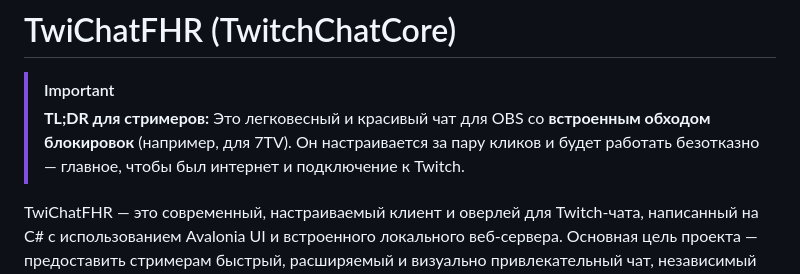
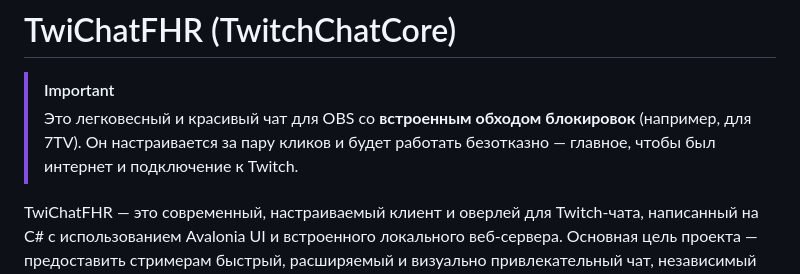
Before and after one commit to FHRha/TwiChatFHR, a Markdown page: README.md, the part around the change. Drawn GitHub-style.

Commit message:
fix: Remove unnecessary TL;DR note from README.md for clarity

```diff
--- a/README.md
+++ b/README.md
@@ -1,7 +1,7 @@
 # TwiChatFHR (TwitchChatCore)
 
 > [!IMPORTANT]
-> **TL;DR для стримеров:** Это легковесный и красивый чат для OBS со **встроенным обходом блокировок** (например, для 7TV). Он настраивается за пару кликов и будет работать безотказно — главное, чтобы был интернет и подключение к Twitch.
+> Это легковесный и красивый чат для OBS со **встроенным обходом блокировок** (например, для 7TV). Он настраивается за пару кликов и будет работать безотказно — главное, чтобы был интернет и подключение к Twitch.
 
 TwiChatFHR — это современный, настраиваемый клиент и оверлей для Twitch-чата, написанный на C# с использованием Avalonia UI и встроенного локального веб-сервера. Основная цель проекта — предоставить стримерам быстрый, расширяемый и визуально привлекательный чат, независимый от тяжелых браузерных решений.
 
```
